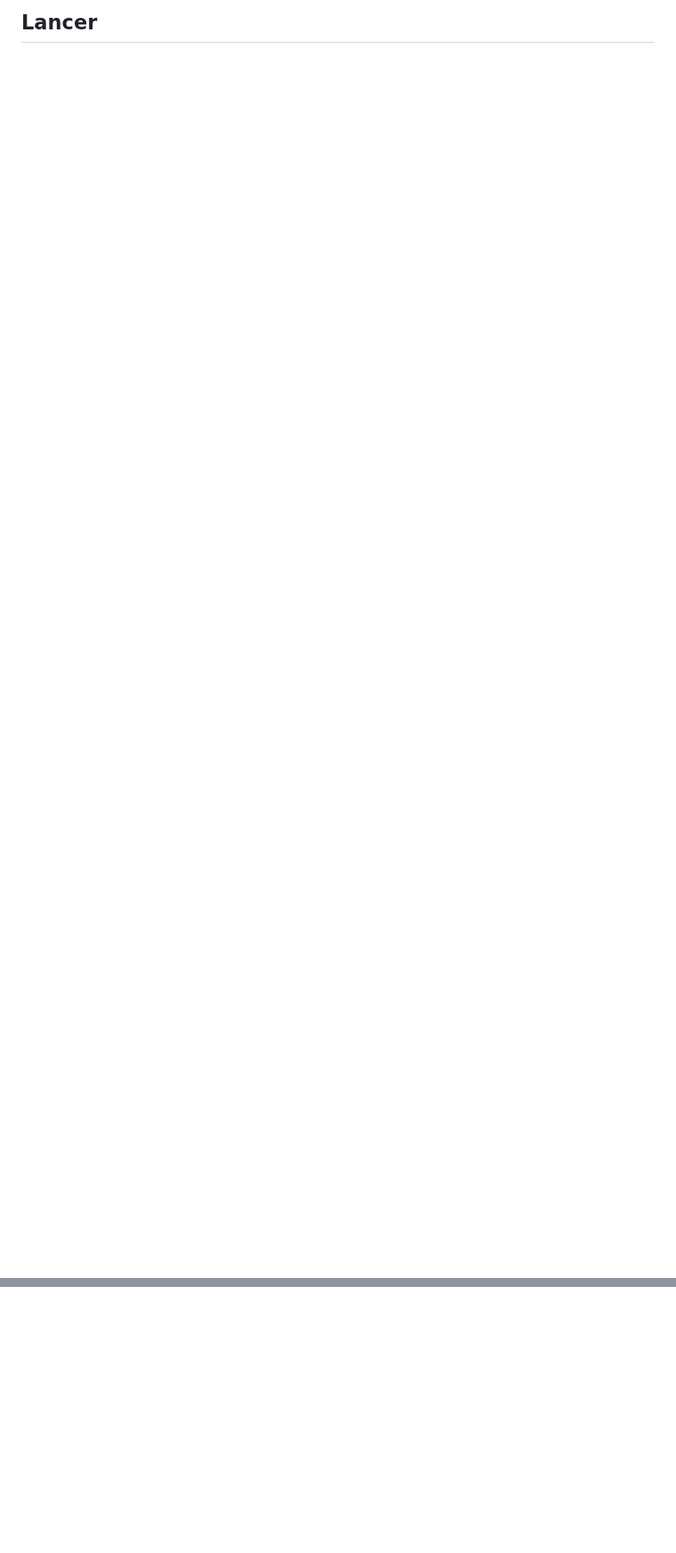
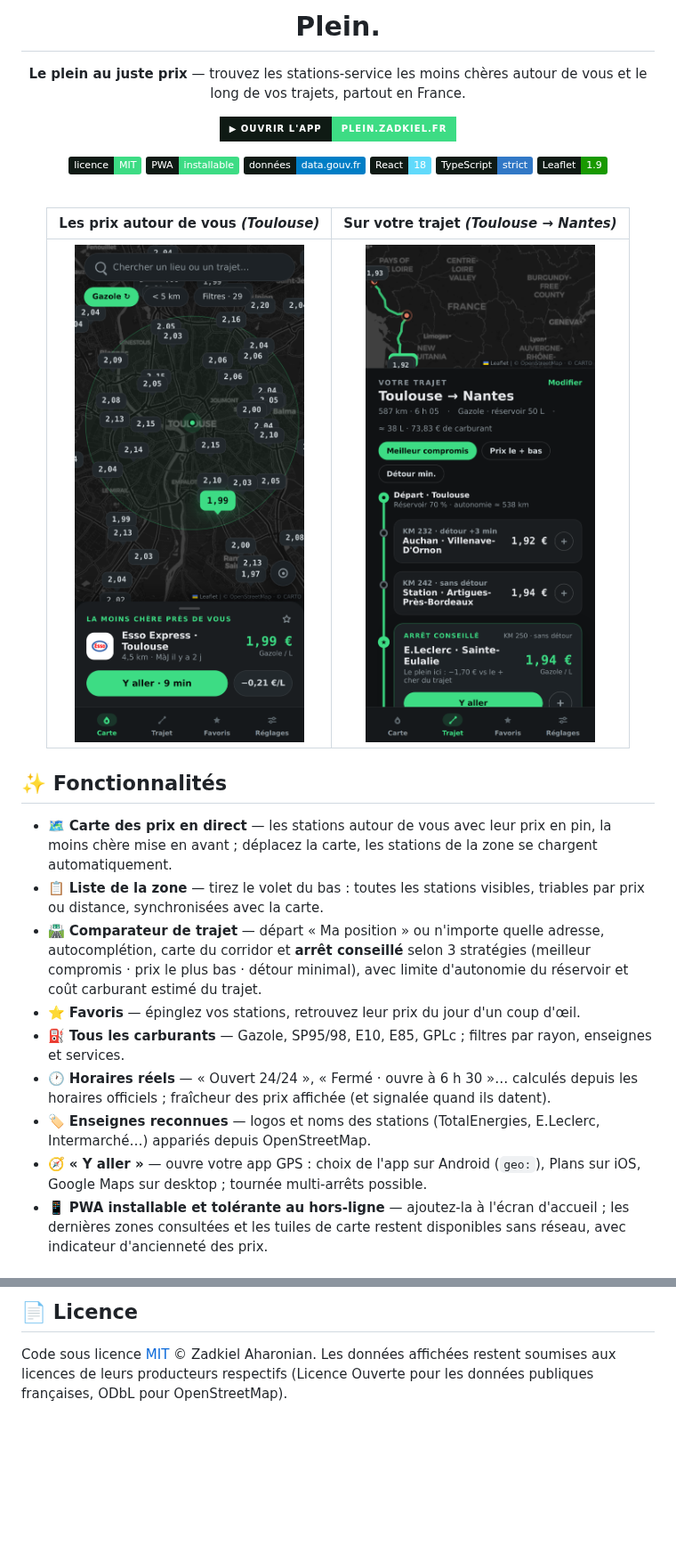
Before and after one commit to aslafy-z/plein, a Markdown page: README.md, 2 parts joined by grey strips. Shown at 89% size. GitHub-like rendering; pictures changed too: docs/screenshots/carte.png (added), docs/screenshots/trajet.png (added); badges without logos; blank space fills up the shorter version.

```diff
--- a/README.md
+++ b/README.md
@@ -5,2 +4,48 @@ les moins chères **autour de vous** et **le long de vos trajets**, en France.
 
-## Lancer
+# Plein.
+
+**Le plein au juste prix** — trouvez les stations-service les moins chères
+autour de vous et le long de vos trajets, partout en France.
+
+[![Ouvrir l'app](https://img.shields.io/badge/%E2%96%B6%EF%B8%8E%20Ouvrir%20l'app-plein.zadkiel.fr-3ddc84?style=for-the-badge&labelColor=0f1a14)](https://plein.zadkiel.fr)
+
+[![Licence MIT](https://img.shields.io/badge/licence-MIT-3ddc84?labelColor=0f1a14)](LICENSE)
+[![PWA](https://img.shields.io/badge/PWA-installable-3ddc84?labelColor=0f1a14)](#-utilisation)
+[![Données](https://img.shields.io/badge/donn%C3%A9es-data.gouv.fr-blue?labelColor=0f1a14)](#-sources-de-données)
+[![React 18](https://img.shields.io/badge/React-18-61dafb?labelColor=0f1a14&logo=react)](https://react.dev)
+[![TypeScript](https://img.shields.io/badge/TypeScript-strict-3178c6?labelColor=0f1a14&logo=typescript)](https://www.typescriptlang.org)
+[![Leaflet](https://img.shields.io/badge/Leaflet-1.9-199900?labelColor=0f1a14)](https://leafletjs.com)
+
+<br/>
+
+| Les prix autour de vous *(Toulouse)* | Sur votre trajet *(Toulouse → Nantes)* |
+| :---: | :---: |
+| <img src="docs/screenshots/carte.png" width="300" alt="Carte des prix autour de Toulouse" /> | <img src="docs/screenshots/trajet.png" width="300" alt="Comparaison des stations sur un trajet Toulouse → Nantes" /> |
+
+</div>
+
+## ✨ Fonctionnalités
+
+- 🗺️ **Carte des prix en direct** — les stations autour de vous avec leur prix en
+  pin, la moins chère mise en avant ; déplacez la carte, les stations de la zone
+  se chargent automatiquement.
+- 📋 **Liste de la zone** — tirez le volet du bas : toutes les stations visibles,
+  triables par prix ou distance, synchronisées avec la carte.
+- 🛣️ **Comparateur de trajet** — départ « Ma position » ou n'importe quelle
+  adresse, autocomplétion, carte du corridor et **arrêt conseillé** selon
+  3 stratégies (meilleur compromis · prix le plus bas · détour minimal), avec
+  limite d'autonomie du réservoir et coût carburant estimé du trajet.
+- ⭐ **Favoris** — épinglez vos stations, retrouvez leur prix du jour d'un coup d'œil.
+- ⛽ **Tous les carburants** — Gazole, SP95/98, E10, E85, GPLc ; filtres par
+  rayon, enseignes et services.
+- 🕐 **Horaires réels** — « Ouvert 24/24 », « Fermé · ouvre à 6 h 30 »… calculés
+  depuis les horaires officiels ; fraîcheur des prix affichée (et signalée quand
+  ils datent).
+- 🏷️ **Enseignes reconnues** — logos et noms des stations (TotalEnergies,
+  E.Leclerc, Intermarché…) appariés depuis OpenStreetMap.
+- 🧭 **« Y aller »** — ouvre votre app GPS : choix de l'app sur Android (`geo:`),
+  Plans sur iOS, Google Maps sur desktop ; tournée multi-arrêts possible.
+- 📱 **PWA installable et tolérante au hors-ligne** — ajoutez-la à l'écran
+  d'accueil ; les dernières zones consultées et les tuiles de carte restent
+  disponibles sans réseau, avec indicateur d'ancienneté des prix.
+
@@ -92,13 +101,7 @@ Pour ajouter une source : implémenter les interfaces et l'enregistrer dans
 
-En dev, les appels APIs passent par `/proxy/*` et les tuiles de secours par
-`/tiles/*`, servis par le dev server Vite (voir `vite.config.ts`), qui respecte
-`HTTPS_PROXY`. Les tuiles CARTO sombres restent la source principale ; si le CDN
-est injoignable depuis le navigateur, la carte bascule automatiquement sur des
-tuiles OpenStreetMap proxifiées et assombries en CSS (`.tiles-dark`). En build
-de production, les URLs directes sont utilisées.
+## 📄 Licence
 
-## Stack
-
-Vite · React 18 · TypeScript strict · Leaflet (tuiles CARTO dark) · aucune autre dépendance.
-State: contexte React unique (`src/state/store.tsx`) + sélecteurs purs partagés par
-tous les écrans (une seule définition de « station visible », « moins chère », etc.).
+Code sous licence [MIT](LICENSE) © Zadkiel Aharonian.
+Les données affichées restent soumises aux licences de leurs producteurs
+respectifs (Licence Ouverte pour les données publiques françaises, ODbL pour
+OpenStreetMap).
```
Also changed, not shown: other parts of README.md (+42 -79 lines), 1 other file.
